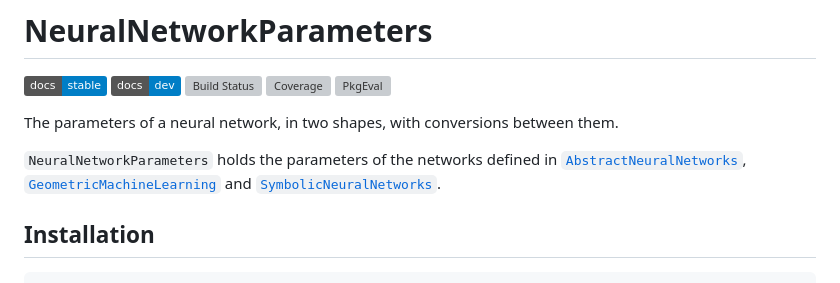
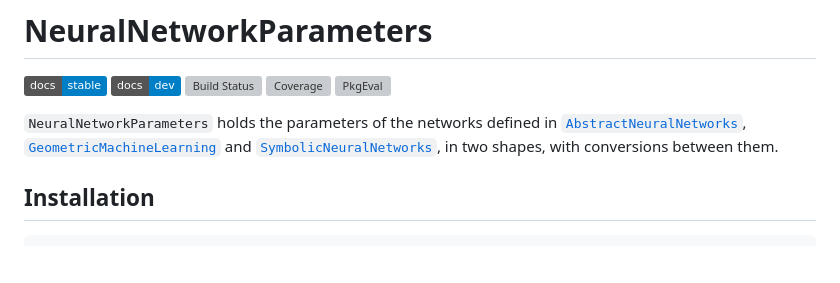
Before and after one commit to JuliaGNI/NeuralNetworkParameters.jl, a Markdown page: README.md, the part around the change. Rendered like a GitHub page; badges without logos; blank space fills up the shorter version; grey boxes are pictures that could not be loaded.

Commit message:
Minor update to README.

```diff
--- a/README.md
+++ b/README.md
@@ -6,13 +6,10 @@
 [![Coverage](https://codecov.io/gh/JuliaGNI/NeuralNetworkParameters.jl/branch/main/graph/badge.svg)](https://codecov.io/gh/JuliaGNI/NeuralNetworkParameters.jl)
 [![PkgEval](https://JuliaCI.github.io/NanosoldierReports/pkgeval_badges/N/NeuralNetworkParameters.svg)](https://JuliaCI.github.io/NanosoldierReports/pkgeval_badges/N/NeuralNetworkParameters.html)
 
-The parameters of a neural network, in two shapes, with conversions between them.
-
 `NeuralNetworkParameters` holds the parameters of the networks defined in
 [`AbstractNeuralNetworks`](https://github.com/JuliaGNI/AbstractNeuralNetworks.jl),
 [`GeometricMachineLearning`](https://github.com/JuliaGNI/GeometricMachineLearning.jl) and
-[`SymbolicNeuralNetworks`](https://github.com/JuliaGNI/SymbolicNeuralNetworks.jl).
-
+[`SymbolicNeuralNetworks`](https://github.com/JuliaGNI/SymbolicNeuralNetworks.jl), in two shapes, with conversions between them.
 
 ## Installation
 
```
